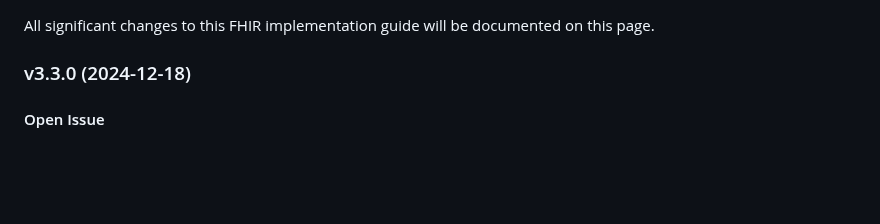
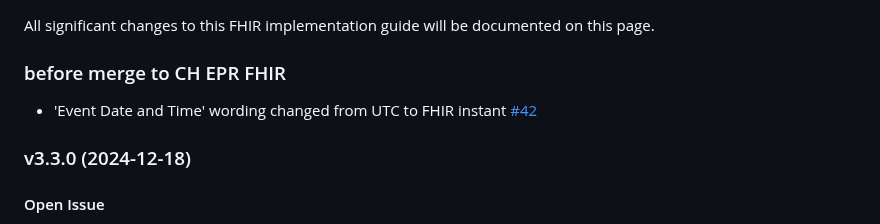
Before and after one commit to ehealthsuisse/ch-atc, a Markdown page: input/pagecontent/changelog.md, the part around the change. Rendered like a GitHub page; blank space fills up the shorter version.

Commit message:
Volume 3: Event Date and Time timezone #42

```diff
--- a/input/pagecontent/changelog.md
+++ b/input/pagecontent/changelog.md
@@ -1,5 +1,9 @@
 
 All significant changes to this FHIR implementation guide will be documented on this page.
+
+### before merge to CH EPR FHIR
+* 'Event Date and Time' wording changed from UTC to FHIR instant [#42](https://github.com/ehealthsuisse/ch-atc/issues/42)
+
 
 ### v3.3.0 (2024-12-18)
 
```
Also changed, not shown: input/pagecontent/volume-3.md (+4 -4 lines).
